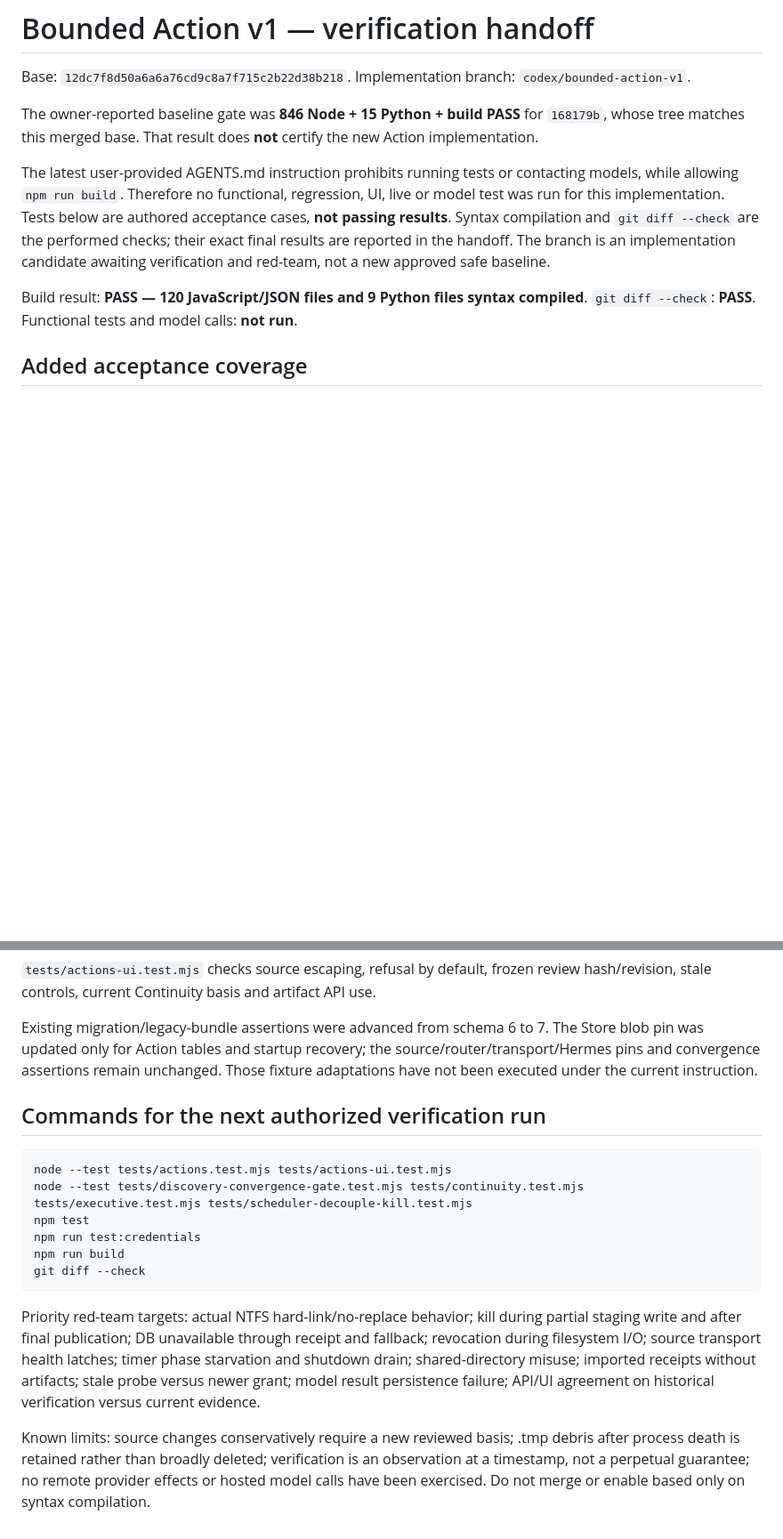
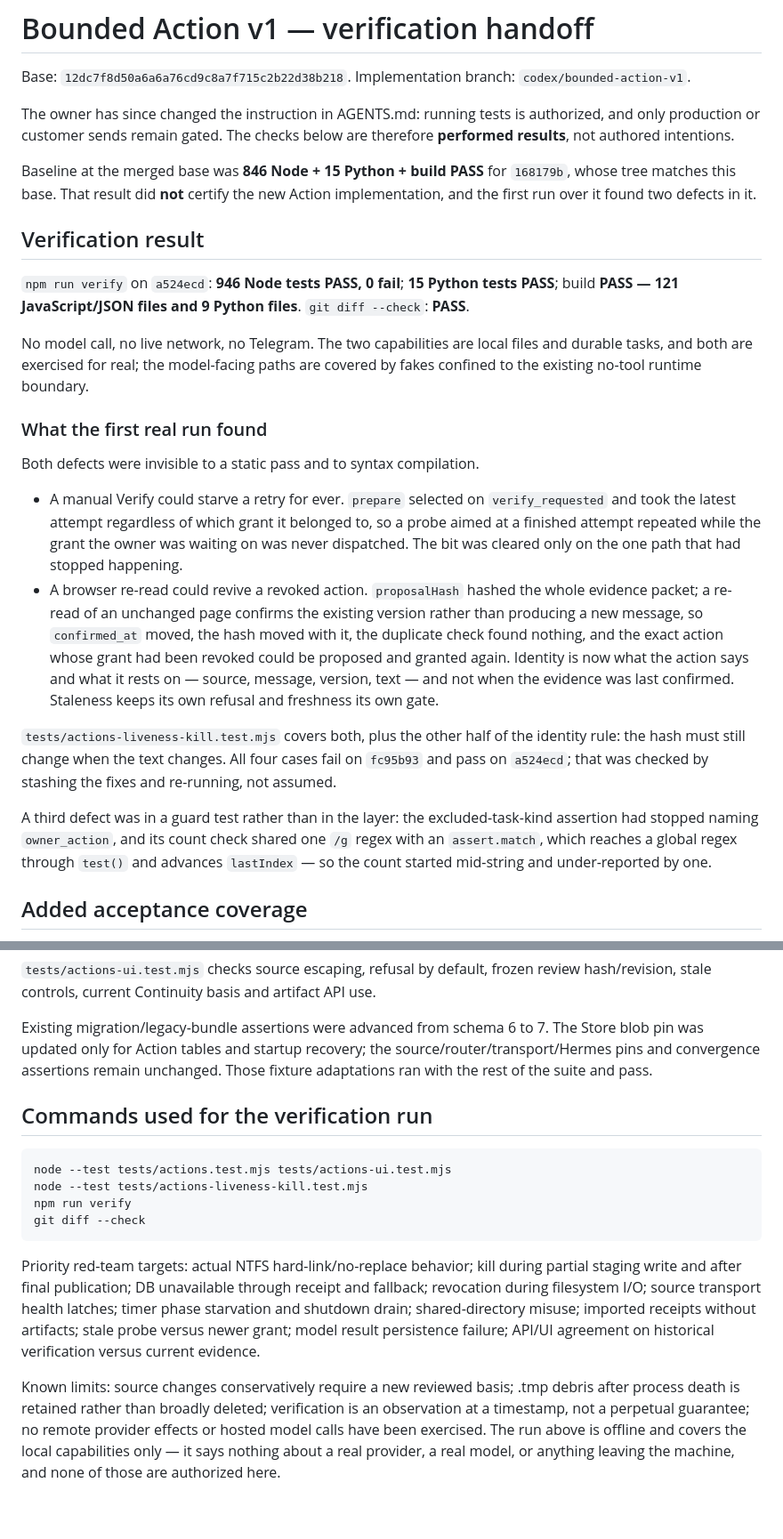
Before and after one commit to derfasis/HARNES2, a Markdown page: docs/BOUNDED_ACTION_V1_VALIDATION.md, 2 parts joined by grey strips. Shown at 89% size. GitHub-like rendering; blank space fills up the shorter version.

Commit message:
docs: report the verification that was actually run
The handoff still said tests were prohibited and none had been executed. That
was true when it was written and stopped being true when the owner changed the
instruction, and a document that keeps asserting it is worse than no document:
it tells the next reader that this layer is unverified when it has been run.

It now states the performed result — 946 Node, 15 Python, build — and, more
usefully, what the first real run found: the starvation and the revival, both of
which a static pass and a syntax compile had passed. It also records that the
kill cases were checked by reverting the fixes and re-running rather than
assumed, since a test that has never been seen to fail is not evidence.

The remaining limits are kept and stated precisely: the run is offline and
covers the local capabilities only, and says nothing about a real provider, a real
model, or anything leaving the machine.

````diff
--- a/docs/BOUNDED_ACTION_V1_VALIDATION.md
+++ b/docs/BOUNDED_ACTION_V1_VALIDATION.md
@@ -3,20 +3,51 @@
 Base: `12dc7f8d50a6a6a76cd9c8a7f715c2b22d38b218`.
 Implementation branch: `codex/bounded-action-v1`.
 
-The owner-reported baseline gate was **846 Node + 15 Python + build PASS** for
-`168179b`, whose tree matches this merged base. That result does **not** certify
-the new Action implementation.
+The owner has since changed the instruction in AGENTS.md: running tests is
+authorized, and only production or customer sends remain gated. The checks below
+are therefore **performed results**, not authored intentions.
 
-The latest user-provided AGENTS.md instruction prohibits running tests or contacting
-models, while allowing `npm run build`. Therefore no functional, regression, UI,
-live or model test was run for this implementation. Tests below are authored
-acceptance cases, **not passing results**. Syntax compilation and `git diff --check`
-are the performed checks; their exact final results are reported in the handoff.
-The branch is an implementation candidate awaiting verification and red-team, not
-a new approved safe baseline.
+Baseline at the merged base was **846 Node + 15 Python + build PASS** for
+`168179b`, whose tree matches this base. That result did **not** certify the new
+Action implementation, and the first run over it found two defects in it.
 
-Build result: **PASS — 120 JavaScript/JSON files and 9 Python files syntax compiled**.
-`git diff --check`: **PASS**. Functional tests and model calls: **not run**.
+## Verification result
+
+`npm run verify` on `a524ecd`: **946 Node tests PASS, 0 fail**; **15 Python
+tests PASS**; build **PASS — 121 JavaScript/JSON files and 9 Python files**.
+`git diff --check`: **PASS**.
+
+No model call, no live network, no Telegram. The two capabilities are local files
+and durable tasks, and both are exercised for real; the model-facing paths are
+covered by fakes confined to the existing no-tool runtime boundary.
+
+### What the first real run found
+
+Both defects were invisible to a static pass and to syntax compilation.
+
+- A manual Verify could starve a retry for ever. `prepare` selected on
+  `verify_requested` and took the latest attempt regardless of which grant it
+  belonged to, so a probe aimed at a finished attempt repeated while the grant
+  the owner was waiting on was never dispatched. The bit was cleared only on the
+  one path that had stopped happening.
+- A browser re-read could revive a revoked action. `proposalHash` hashed the
+  whole evidence packet; a re-read of an unchanged page confirms the existing
+  version rather than producing a new message, so `confirmed_at` moved, the hash
+  moved with it, the duplicate check found nothing, and the exact action whose
+  grant had been revoked could be proposed and granted again. Identity is now
+  what the action says and what it rests on — source, message, version, text —
+  and not when the evidence was last confirmed. Staleness keeps its own refusal
+  and freshness its own gate.
+
+`tests/actions-liveness-kill.test.mjs` covers both, plus the other half of the
+identity rule: the hash must still change when the text changes. All four cases
+fail on `fc95b93` and pass on `a524ecd`; that was checked by stashing the fixes
+and re-running, not assumed.
+
+A third defect was in a guard test rather than in the layer: the excluded-task-kind
+assertion had stopped naming `owner_action`, and its count check shared one `/g`
+regex with an `assert.match`, which reaches a global regex through `test()` and
+advances `lastIndex` — so the count started mid-string and under-reported by one.
 
 ## Added acceptance coverage
 
@@ -47,16 +78,14 @@ review hash/revision, stale controls, current Continuity basis and artifact API
 Existing migration/legacy-bundle assertions were advanced from schema 6 to 7.
 The Store blob pin was updated only for Action tables and startup recovery; the
 source/router/transport/Hermes pins and convergence assertions remain unchanged.
-Those fixture adaptations have not been executed under the current instruction.
+Those fixture adaptations ran with the rest of the suite and pass.
 
-## Commands for the next authorized verification run
+## Commands used for the verification run
 
 ```powershell
 node --test tests/actions.test.mjs tests/actions-ui.test.mjs
-node --test tests/discovery-convergence-gate.test.mjs tests/continuity.test.mjs tests/executive.test.mjs tests/scheduler-decouple-kill.test.mjs
-npm test
-npm run test:credentials
-npm run build
+node --test tests/actions-liveness-kill.test.mjs
+npm run verify
 git diff --check
 ```
 
@@ -70,5 +99,6 @@ failure; API/UI agreement on historical verification versus current evidence.
 Known limits: source changes conservatively require a new reviewed basis; .tmp
 debris after process death is retained rather than broadly deleted; verification
 is an observation at a timestamp, not a perpetual guarantee; no remote provider
-effects or hosted model calls have been exercised. Do not merge or enable based
-only on syntax compilation.
+effects or hosted model calls have been exercised. The run above is offline and
+covers the local capabilities only — it says nothing about a real provider, a real
+model, or anything leaving the machine, and none of those are authorized here.
````
